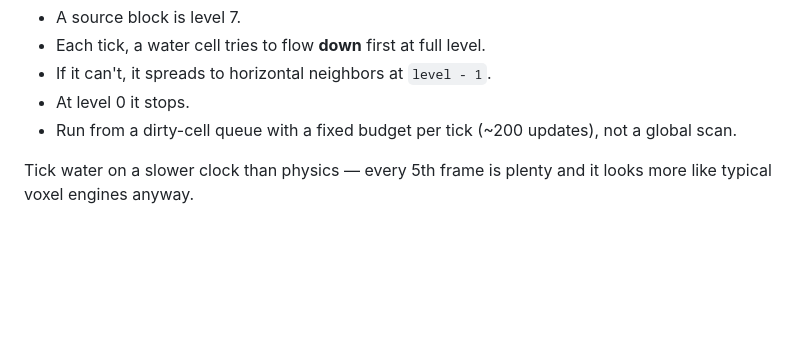
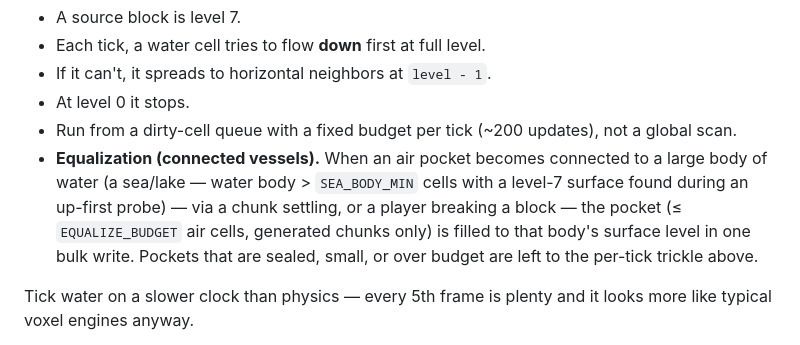
Before and after one commit to llupin4/block-world, a Markdown page: PROJECT.md, the part around one of its changes. Rendered like a GitHub page; blank space fills up the shorter version.

Commit message:
docs: water sim rules (equalization, settle/touched contract, perf) in PROJECT.md §9

```diff
--- a/PROJECT.md
+++ b/PROJECT.md
@@ -417,6 +417,7 @@ Axis order matters — resolving Y separately is what gives you clean landing an
 - If it can't, it spreads to horizontal neighbors at `level - 1`.
 - At level 0 it stops.
 - Run from a dirty-cell queue with a fixed budget per tick (~200 updates), not a global scan.
+- **Equalization (connected vessels).** When an air pocket becomes connected to a large body of water (a sea/lake — water body > `SEA_BODY_MIN` cells with a level-7 surface found during an up-first probe) — via a chunk settling, or a player breaking a block — the pocket (≤ `EQUALIZE_BUDGET` air cells, generated chunks only) is filled to that body's surface level in one bulk write. Pockets that are sealed, small, or over budget are left to the per-tick trickle above.
 
 Tick water on a slower clock than physics — every 5th frame is plenty and it looks more like typical voxel engines anyway.
 
```
Also changed, not shown: other parts of PROJECT.md (+1 -1 lines).
